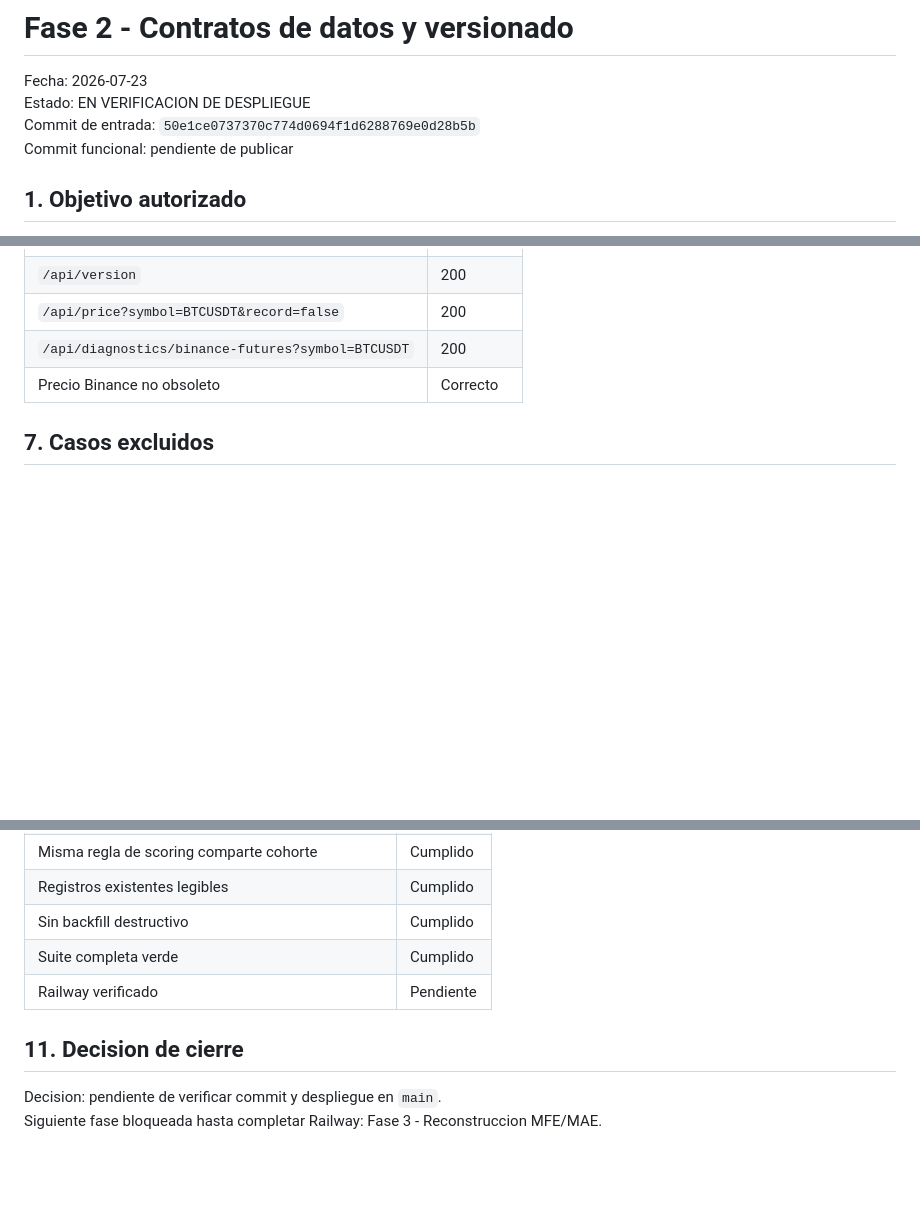
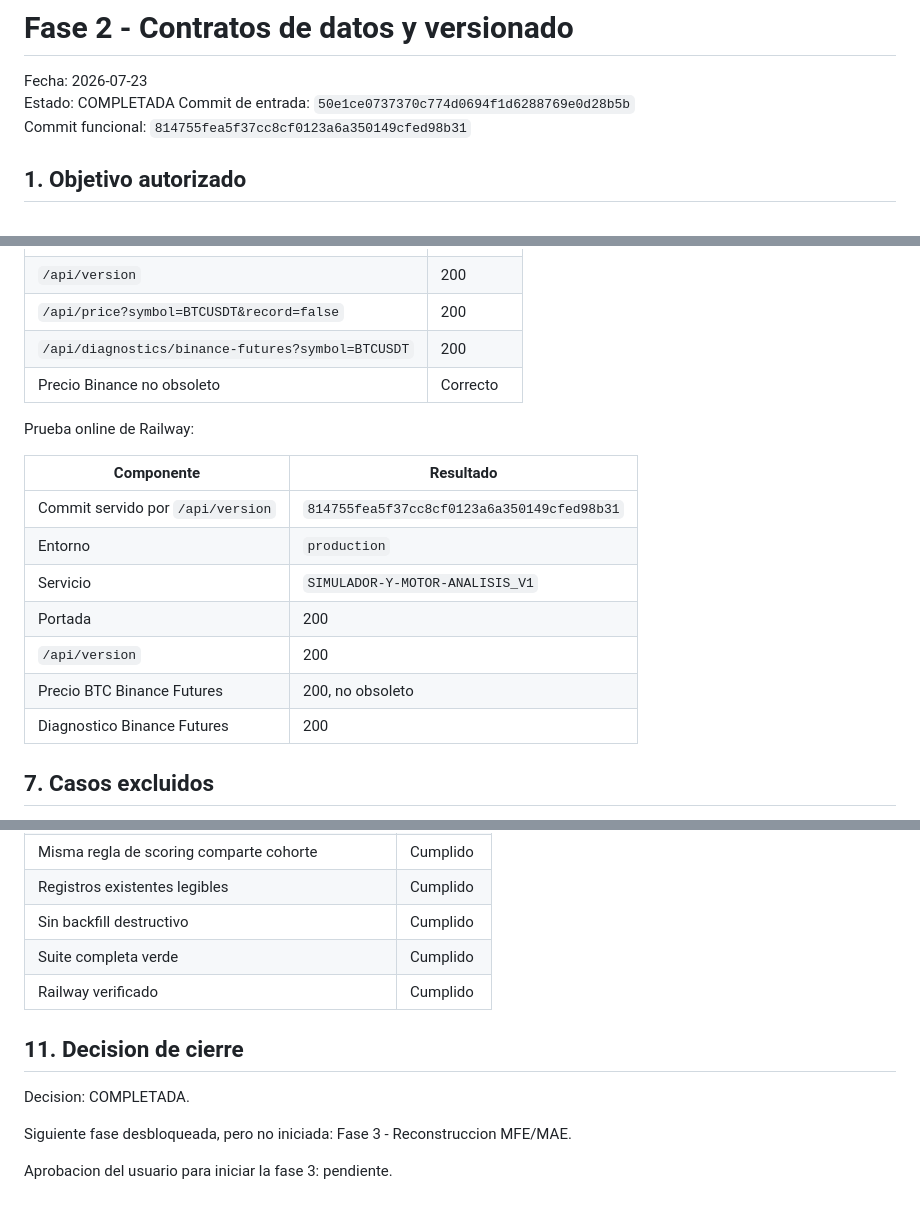
Before and after one commit to mmcIA1976/SIMULADOR-Y-MOTOR-ANALISIS_V1, a Markdown page: auditorias_aprendizaje/2026-07-23_fase_2_contratos_versionado_resultado.md, 3 parts joined by grey strips. GitHub-like rendering; blank space fills up the shorter version.

Commit message:
Close audited learning phase 2

```diff
--- a/auditorias_aprendizaje/2026-07-23_fase_2_contratos_versionado_resultado.md
+++ b/auditorias_aprendizaje/2026-07-23_fase_2_contratos_versionado_resultado.md
@@ -1,9 +1,9 @@
 # Fase 2 - Contratos de datos y versionado
 
 Fecha: 2026-07-23
-Estado: EN VERIFICACION DE DESPLIEGUE
+Estado: COMPLETADA
 Commit de entrada: `50e1ce0737370c774d0694f1d6288769e0d28b5b`
-Commit funcional: pendiente de publicar
+Commit funcional: `814755fea5f37cc8cf0123a6a350149cfed98b31`
 
 ## 1. Objetivo autorizado
 
@@ -108,6 +108,18 @@ Prueba local:
 | `/api/diagnostics/binance-futures?symbol=BTCUSDT` | 200 |
 | Precio Binance no obsoleto | Correcto |
 
+Prueba online de Railway:
+
+| Componente | Resultado |
+|---|---|
+| Commit servido por `/api/version` | `814755fea5f37cc8cf0123a6a350149cfed98b31` |
+| Entorno | `production` |
+| Servicio | `SIMULADOR-Y-MOTOR-ANALISIS_V1` |
+| Portada | 200 |
+| `/api/version` | 200 |
+| Precio BTC Binance Futures | 200, no obsoleto |
+| Diagnostico Binance Futures | 200 |
+
 ## 7. Casos excluidos
 
 - No se reetiquetaron las 857 recomendaciones antiguas.
@@ -140,10 +152,12 @@ comportamiento anterior.
 | Registros existentes legibles | Cumplido |
 | Sin backfill destructivo | Cumplido |
 | Suite completa verde | Cumplido |
-| Railway verificado | Pendiente |
+| Railway verificado | Cumplido |
 
 ## 11. Decision de cierre
 
-Decision: pendiente de verificar commit y despliegue en `main`.
-Siguiente fase bloqueada hasta completar Railway: Fase 3 - Reconstruccion
-MFE/MAE.
+Decision: COMPLETADA.
+
+Siguiente fase desbloqueada, pero no iniciada: Fase 3 - Reconstruccion MFE/MAE.
+
+Aprobacion del usuario para iniciar la fase 3: pendiente.
```
Also changed, not shown: auditorias_aprendizaje/2026-07-23_plan_auditable_motor_aprendizaje.md (+3 -3 lines).
